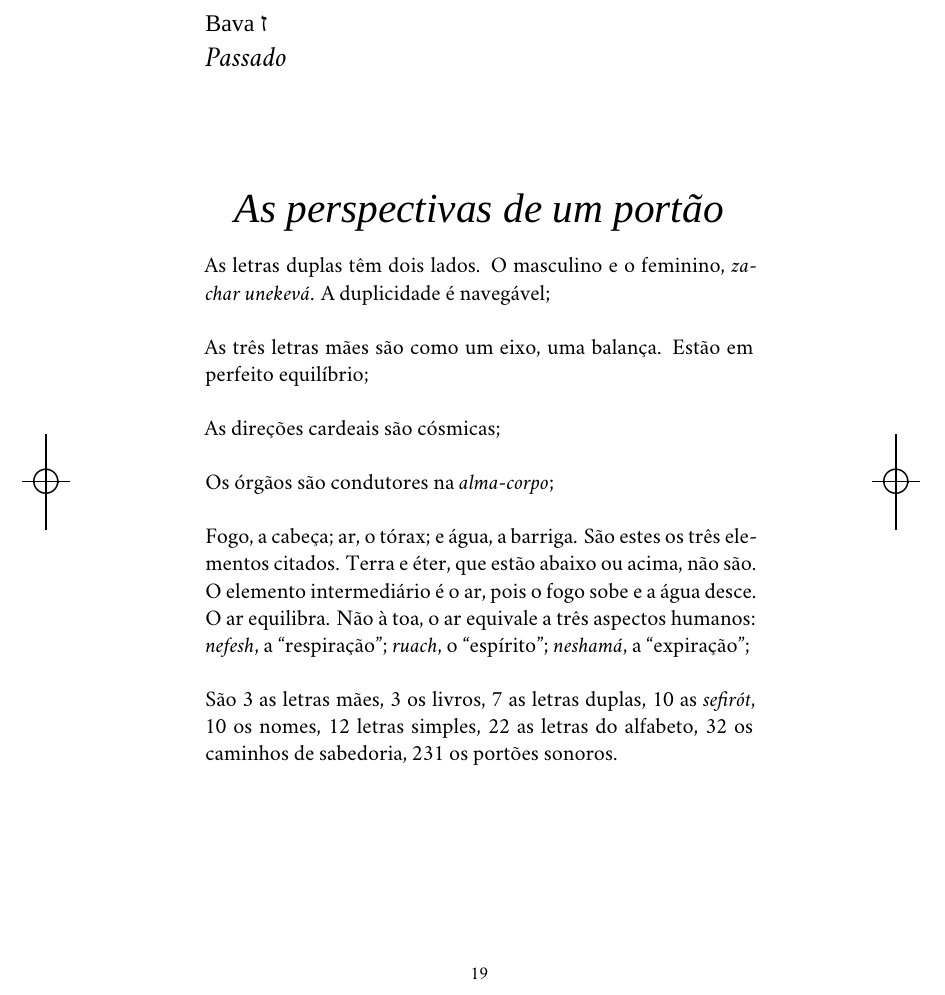
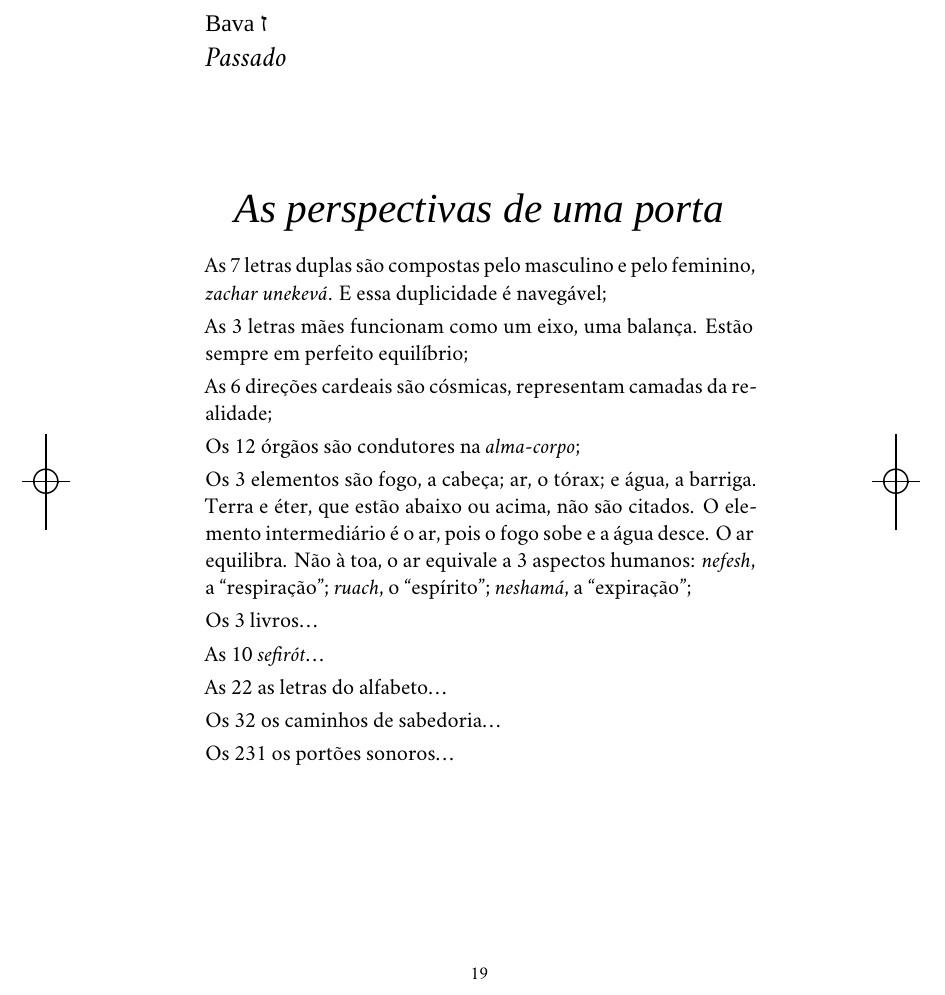
Before and after one commit to suzanasalama/salama_arvore, a LaTeX book (LIVRO.tex, which reads TEXTO_VERSAO-2.tex, edlab-git.sty): part of page 19 of 19, cut so that both start at the same text. Compiled offline with XeLaTeX; a missing font is replaced by an installed copy or a similar font.

Commit message:
pensando o último texto

```diff
--- a/TEXTO_VERSAO-2.tex
+++ b/TEXTO_VERSAO-2.tex
@@ -154,21 +154,38 @@
 
 \begin{center}
 {\huge\brabo{
-\textit{As perspectivas de um portão}
+\textit{As perspectivas de uma porta}
 }}
 \end{center}
 
-\noindent{}As letras duplas têm dois lados. O masculino e o feminino, \textit{zachar unekevá}. A duplicidade é navegável;\\
+\noindent{}As 7 letras duplas são compostas pelo masculino e pelo feminino, \textit{zachar unekevá}. E essa duplicidade é navegável;
 
-\noindent{}As três letras mães são como um eixo, uma balança. Estão em perfeito equilíbrio;\\
+\smallskip
+\noindent{}As 3 letras mães funcionam como um eixo, uma balança. Estão sempre em perfeito equilíbrio;
 
-\noindent{}As direções cardeais são cósmicas;\\
+\smallskip
+\noindent{}As 6 direções cardeais são cósmicas, representam camadas da realidade;
 
-\noindent{}Os órgãos são condutores na \textit{alma-corpo};\\
+\smallskip
+\noindent{}Os 12 órgãos são condutores na \textit{alma-corpo};
 
-\noindent{}Fogo, a cabeça; ar, o tórax; e água, a barriga. São estes os três elementos citados. Terra e éter, que estão abaixo ou acima, não são. O elemento intermediário é o ar, pois o fogo sobe e a água desce. O ar equilibra. Não à toa, o ar equivale a três aspectos humanos: \textit{nefesh}, a ``respiração''; \textit{ruach}, o ``espírito''; \textit{neshamá}, a ``expiração'';\\
+\smallskip
+\noindent{}Os 3 elementos são fogo, a cabeça; ar, o tórax; e água, a barriga. Terra e éter, que estão abaixo ou acima, não são citados. O elemento intermediário é o ar, pois o fogo sobe e a água desce. O ar equilibra. Não à toa, o ar equivale a 3 aspectos humanos: \textit{nefesh}, a ``respiração''; \textit{ruach}, o ``espírito''; \textit{neshamá}, a ``expiração'';
 
-\noindent{}São 3 as letras mães, 3 os livros, 7 as letras duplas, 10 as \textit{sefirót}, 10 os nomes, 12 letras simples, 22 as letras do alfabeto, 32 os caminhos de sabedoria, 231 os portões sonoros.
+\smallskip
+\noindent{}Os 3 livros\ldots{}
+
+\smallskip
+\noindent{}As 10 \textit{sefirót}\ldots{}
+
+\smallskip
+\noindent{}As 22 as letras do alfabeto\ldots{}
+
+\smallskip
+\noindent{}Os 32 os caminhos de sabedoria\ldots{}
+
+\smallskip
+\noindent{}Os 231 os portões sonoros\ldots{}
 
 % Ética
 % -----
--- a/edlab-git.sty
+++ b/edlab-git.sty
@@ -1 +1 @@
-\newcommand{\RevisionInfo}{8d7db72}
+\newcommand{\RevisionInfo}{e38960e}
```
Also changed, not shown: LIVRO.pdf, 2 other files.
